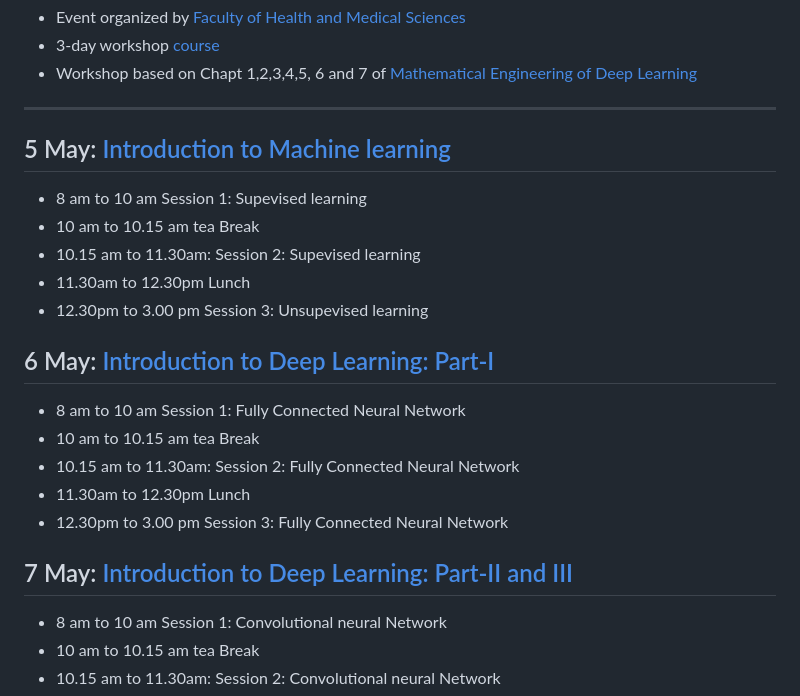
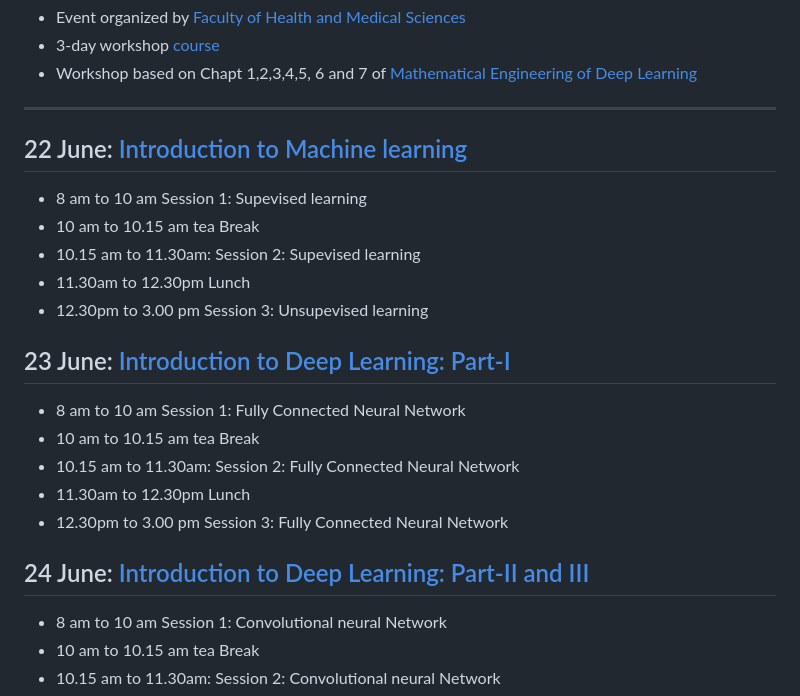
Before and after one commit to benoit-liquet/MLDL, a Markdown page: README.md, the part around the change. GitHub-like rendering.

```diff
--- a/README.md
+++ b/README.md
@@ -8,7 +8,7 @@
 ---
 
 
-## 5 May: [Introduction to Machine learning](/MachineLearning)
+## 22 June: [Introduction to Machine learning](/MachineLearning)
 
 - 8 am to 10 am Session 1: Supevised learning
 - 10 am to 10.15 am tea Break
@@ -16,7 +16,7 @@
 - 11.30am to 12.30pm Lunch
 - 12.30pm to 3.00 pm Session 3: Unsupevised learning
 
-## 6 May: [Introduction to Deep Learning: Part-I](/DeepLearning)
+## 23 June: [Introduction to Deep Learning: Part-I](/DeepLearning)
 
 - 8 am to 10 am Session 1: Fully Connected Neural Network
 - 10 am to 10.15 am tea Break
@@ -24,7 +24,7 @@
 - 11.30am to 12.30pm Lunch
 - 12.30pm to 3.00 pm Session 3: Fully Connected Neural Network
 
-## 7 May: [Introduction to Deep Learning: Part-II and III](/DeepLearning)
+## 24 June: [Introduction to Deep Learning: Part-II and III](/DeepLearning)
 
 - 8 am to 10 am Session 1: Convolutional neural Network
 - 10 am to 10.15 am tea Break
```
